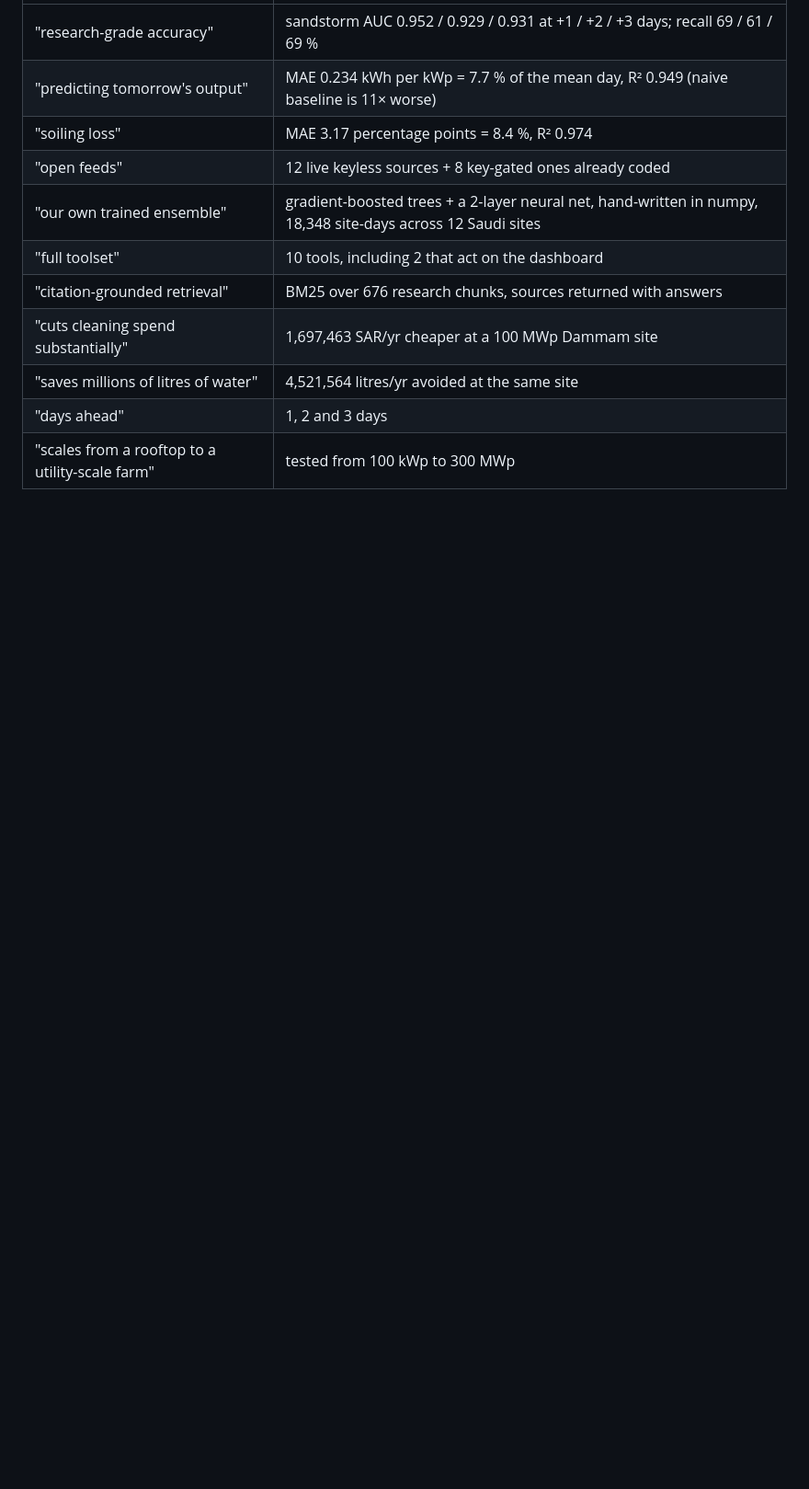
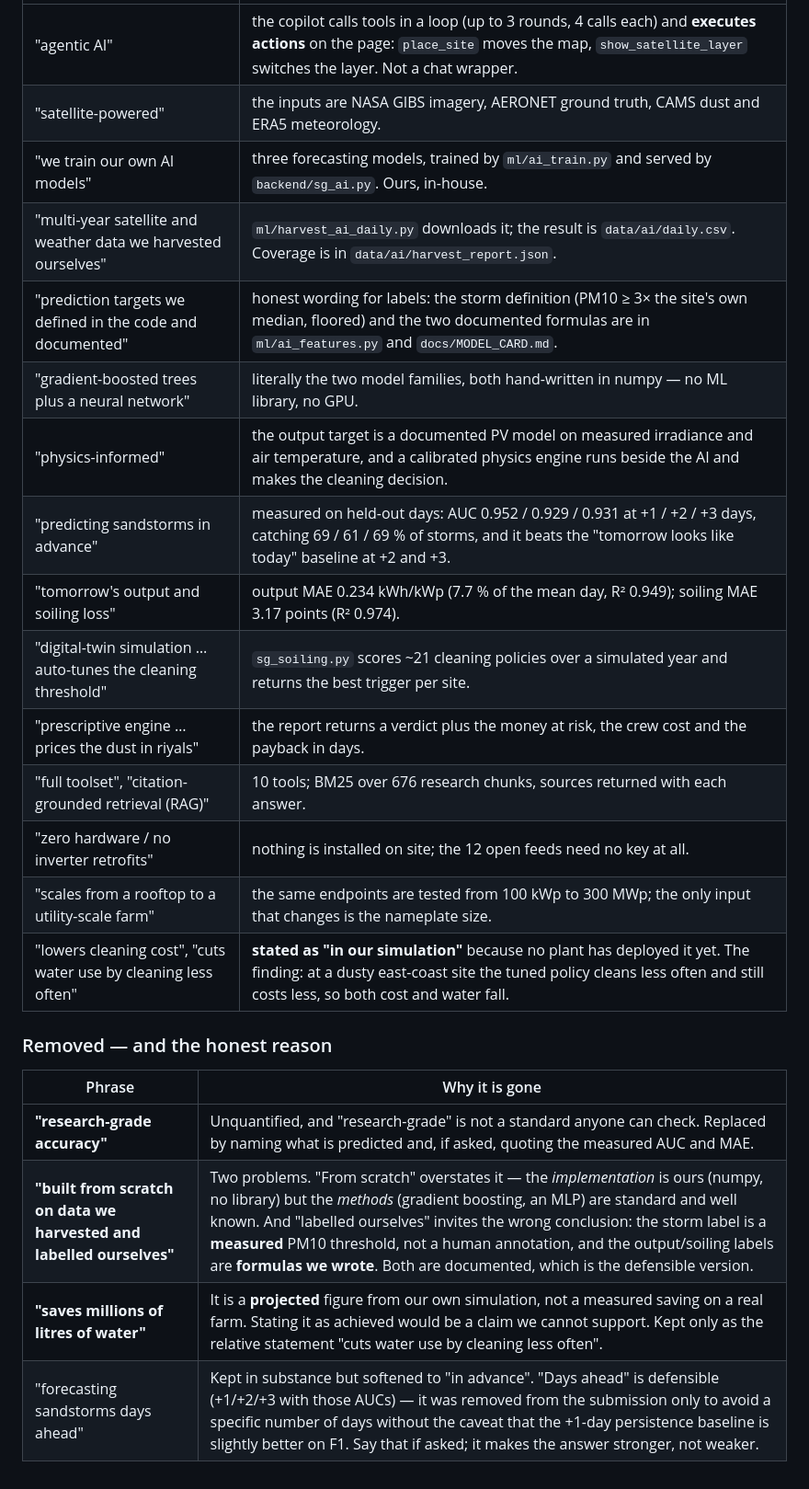
Before and after one commit to Hermes-mahers-bot/solarguard-space, a Markdown page: docs/SOLUTION_STATEMENT.md, the part around one of its changes. Shown at 92% size. GitHub-like rendering; blank space fills up the shorter version.

```diff
--- a/docs/SOLUTION_STATEMENT.md
+++ b/docs/SOLUTION_STATEMENT.md
@@ -49,12 +48,25 @@ not for the form.
 |---|---|
-| "research-grade accuracy" | sandstorm AUC 0.952 / 0.929 / 0.931 at +1 / +2 / +3 days; recall 69 / 61 / 69 % |
-| "predicting tomorrow's output" | MAE 0.234 kWh per kWp = 7.7 % of the mean day, R² 0.949 (naive baseline is 11× worse) |
-| "soiling loss" | MAE 3.17 percentage points = 8.4 %, R² 0.974 |
-| "open feeds" | 12 live keyless sources + 8 key-gated ones already coded |
-| "our own trained ensemble" | gradient-boosted trees + a 2-layer neural net, hand-written in numpy, 18,348 site-days across 12 Saudi sites |
-| "full toolset" | 10 tools, including 2 that act on the dashboard |
-| "citation-grounded retrieval" | BM25 over 676 research chunks, sources returned with answers |
-| "cuts cleaning spend substantially" | 1,697,463 SAR/yr cheaper at a 100 MWp Dammam site |
-| "saves millions of litres of water" | 4,521,564 litres/yr avoided at the same site |
-| "days ahead" | 1, 2 and 3 days |
-| "scales from a rooftop to a utility-scale farm" | tested from 100 kWp to 300 MWp |
+| "agentic AI" | the copilot calls tools in a loop (up to 3 rounds, 4 calls each) and **executes actions** on the page: `place_site` moves the map, `show_satellite_layer` switches the layer. Not a chat wrapper. |
+| "satellite-powered" | the inputs are NASA GIBS imagery, AERONET ground truth, CAMS dust and ERA5 meteorology. |
+| "we train our own AI models" | three forecasting models, trained by `ml/ai_train.py` and served by `backend/sg_ai.py`. Ours, in-house. |
+| "multi-year satellite and weather data we harvested ourselves" | `ml/harvest_ai_daily.py` downloads it; the result is `data/ai/daily.csv`. Coverage is in `data/ai/harvest_report.json`. |
+| "prediction targets we defined in the code and documented" | honest wording for labels: the storm definition (PM10 ≥ 3× the site's own median, floored) and the two documented formulas are in `ml/ai_features.py` and `docs/MODEL_CARD.md`. |
+| "gradient-boosted trees plus a neural network" | literally the two model families, both hand-written in numpy — no ML library, no GPU. |
+| "physics-informed" | the output target is a documented PV model on measured irradiance and air temperature, and a calibrated physics engine runs beside the AI and makes the cleaning decision. |
+| "predicting sandstorms in advance" | measured on held-out days: AUC 0.952 / 0.929 / 0.931 at +1 / +2 / +3 days, catching 69 / 61 / 69 % of storms, and it beats the "tomorrow looks like today" baseline at +2 and +3. |
+| "tomorrow's output and soiling loss" | output MAE 0.234 kWh/kWp (7.7 % of the mean day, R² 0.949); soiling MAE 3.17 points (R² 0.974). |
+| "digital-twin simulation … auto-tunes the cleaning threshold" | `sg_soiling.py` scores ~21 cleaning policies over a simulated year and returns the best trigger per site. |
+| "prescriptive engine … prices the dust in riyals" | the report returns a verdict plus the money at risk, the crew cost and the payback in days. |
+| "full toolset", "citation-grounded retrieval (RAG)" | 10 tools; BM25 over 676 research chunks, sources returned with each answer. |
+| "zero hardware / no inverter retrofits" | nothing is installed on site; the 12 open feeds need no key at all. |
+| "scales from a rooftop to a utility-scale farm" | the same endpoints are tested from 100 kWp to 300 MWp; the only input that changes is the nameplate size. |
+| "lowers cleaning cost", "cuts water use by cleaning less often" | **stated as "in our simulation"** because no plant has deployed it yet. The finding: at a dusty east-coast site the tuned policy cleans less often and still costs less, so both cost and water fall. |
+
+### Removed — and the honest reason
+
+| Phrase | Why it is gone |
+|---|---|
+| **"research-grade accuracy"** | Unquantified, and "research-grade" is not a standard anyone can check. Replaced by naming what is predicted and, if asked, quoting the measured AUC and MAE. |
+| **"built from scratch on data we harvested and labelled ourselves"** | Two problems. "From scratch" overstates it — the *implementation* is ours (numpy, no library) but the *methods* (gradient boosting, an MLP) are standard and well known. And "labelled ourselves" invites the wrong conclusion: the storm label is a **measured** PM10 threshold, not a human annotation, and the output/soiling labels are **formulas we wrote**. Both are documented, which is the defensible version. |
+| **"saves millions of litres of water"** | It is a **projected** figure from our own simulation, not a measured saving on a real farm. Stating it as achieved would be a claim we cannot support. Kept only as the relative statement "cuts water use by cleaning less often". |
+| "forecasting sandstorms days ahead" | Kept in substance but softened to "in advance". "Days ahead" is defensible (+1/+2/+3 with those AUCs) — it was removed from the submission only to avoid a specific number of days without the caveat that the +1-day persistence baseline is slightly better on F1. Say that if asked; it makes the answer stronger, not weaker. |
```
Also changed, not shown: other parts of docs/SOLUTION_STATEMENT.md (+26 -27 lines).
